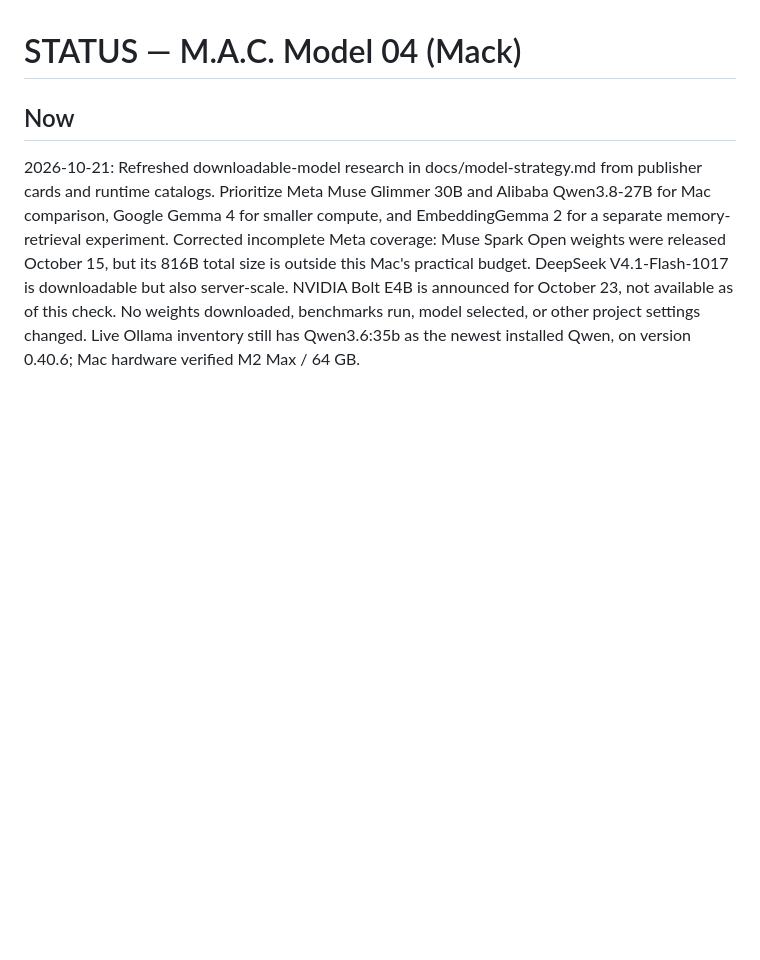
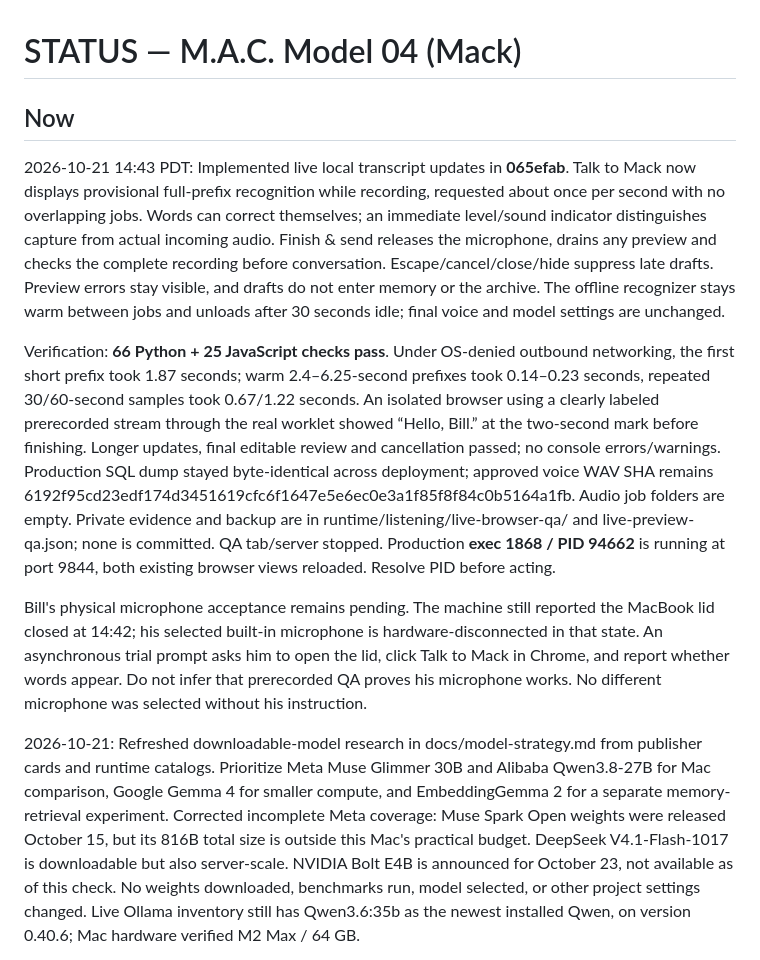
Before and after one commit to Bill-Viking/mack-model-04, a Markdown page: STATUS.md, the part around the change. Drawn GitHub-style; blank space fills up the shorter version.

Commit message:
Record live transcript verification and microphone trial status

```diff
--- a/STATUS.md
+++ b/STATUS.md
@@ -1,6 +1,12 @@
 # STATUS — M.A.C. Model 04 (Mack)
 
 ## Now
+
+2026-10-21 14:43 PDT: Implemented live local transcript updates in **065efab**. Talk to Mack now displays provisional full-prefix recognition while recording, requested about once per second with no overlapping jobs. Words can correct themselves; an immediate level/sound indicator distinguishes capture from actual incoming audio. Finish & send releases the microphone, drains any preview and checks the complete recording before conversation. Escape/cancel/close/hide suppress late drafts. Preview errors stay visible, and drafts do not enter memory or the archive. The offline recognizer stays warm between jobs and unloads after 30 seconds idle; final voice and model settings are unchanged.
+
+Verification: **66 Python + 25 JavaScript checks pass**. Under OS-denied outbound networking, the first short prefix took 1.87 seconds; warm 2.4–6.25-second prefixes took 0.14–0.23 seconds, repeated 30/60-second samples took 0.67/1.22 seconds. An isolated browser using a clearly labeled prerecorded stream through the real worklet showed “Hello, Bill.” at the two-second mark before finishing. Longer updates, final editable review and cancellation passed; no console errors/warnings. Production SQL dump stayed byte-identical across deployment; approved voice WAV SHA remains 6192f95cd23edf174d3451619cfc6f1647e5e6ec0e3a1f85f8f84c0b5164a1fb. Audio job folders are empty. Private evidence and backup are in runtime/listening/live-browser-qa/ and live-preview-qa.json; none is committed. QA tab/server stopped. Production **exec 1868 / PID 94662** is running at port 9844, both existing browser views reloaded. Resolve PID before acting.
+
+Bill's physical microphone acceptance remains pending. The machine still reported the MacBook lid closed at 14:42; his selected built-in microphone is hardware-disconnected in that state. An asynchronous trial prompt asks him to open the lid, click Talk to Mack in Chrome, and report whether words appear. Do not infer that prerecorded QA proves his microphone works. No different microphone was selected without his instruction.
 
 2026-10-21: Refreshed downloadable-model research in docs/model-strategy.md from publisher cards and runtime catalogs. Prioritize Meta Muse Glimmer 30B and Alibaba Qwen3.8-27B for Mac comparison, Google Gemma 4 for smaller compute, and EmbeddingGemma 2 for a separate memory-retrieval experiment. Corrected incomplete Meta coverage: Muse Spark Open weights were released October 15, but its 816B total size is outside this Mac's practical budget. DeepSeek V4.1-Flash-1017 is downloadable but also server-scale. NVIDIA Bolt E4B is announced for October 23, not available as of this check. No weights downloaded, benchmarks run, model selected, or other project settings changed. Live Ollama inventory still has Qwen3.6:35b as the newest installed Qwen, on version 0.40.6; Mac hardware verified M2 Max / 64 GB.
 
```
Also changed, not shown: OPENER.md (+9 -7 lines).
